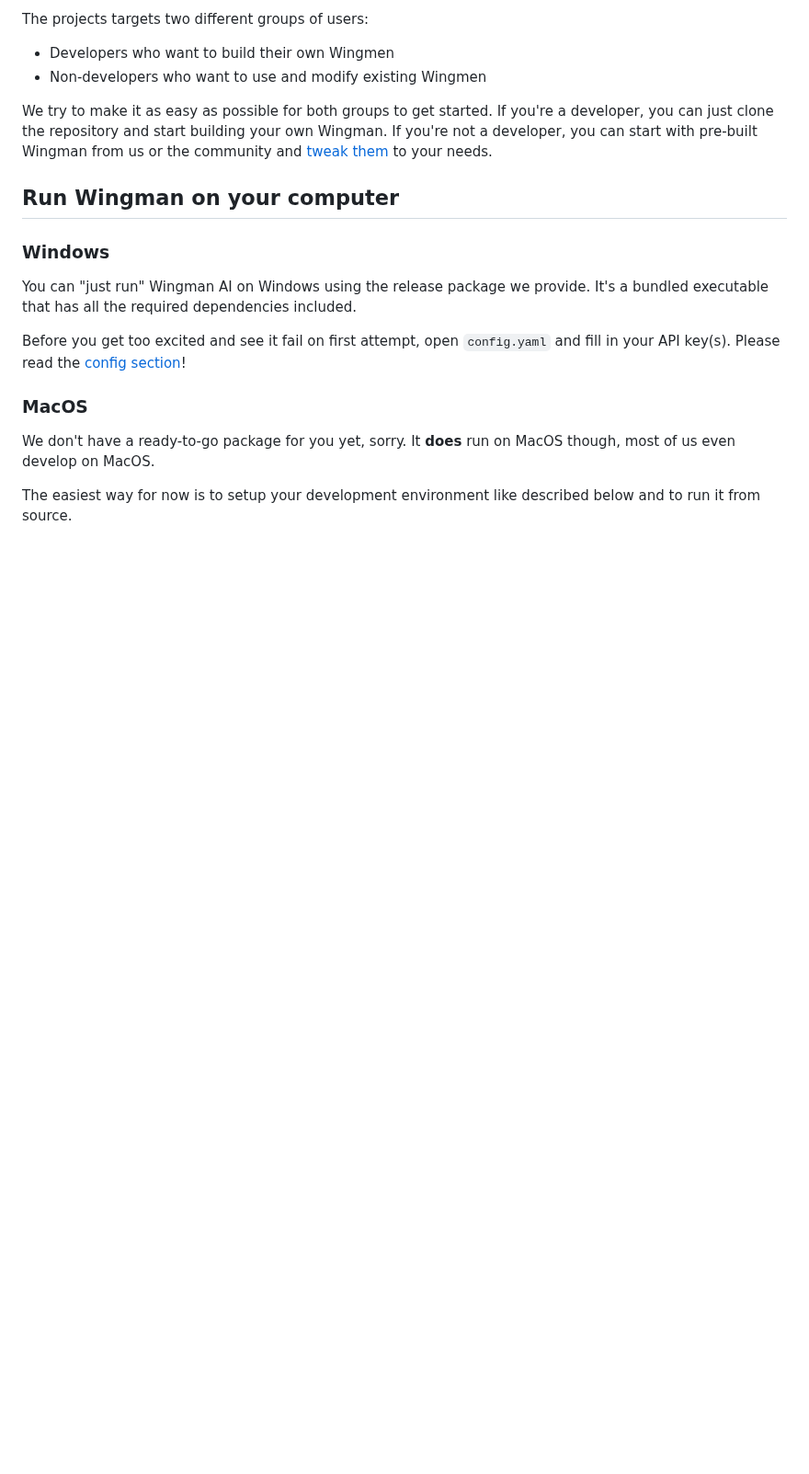
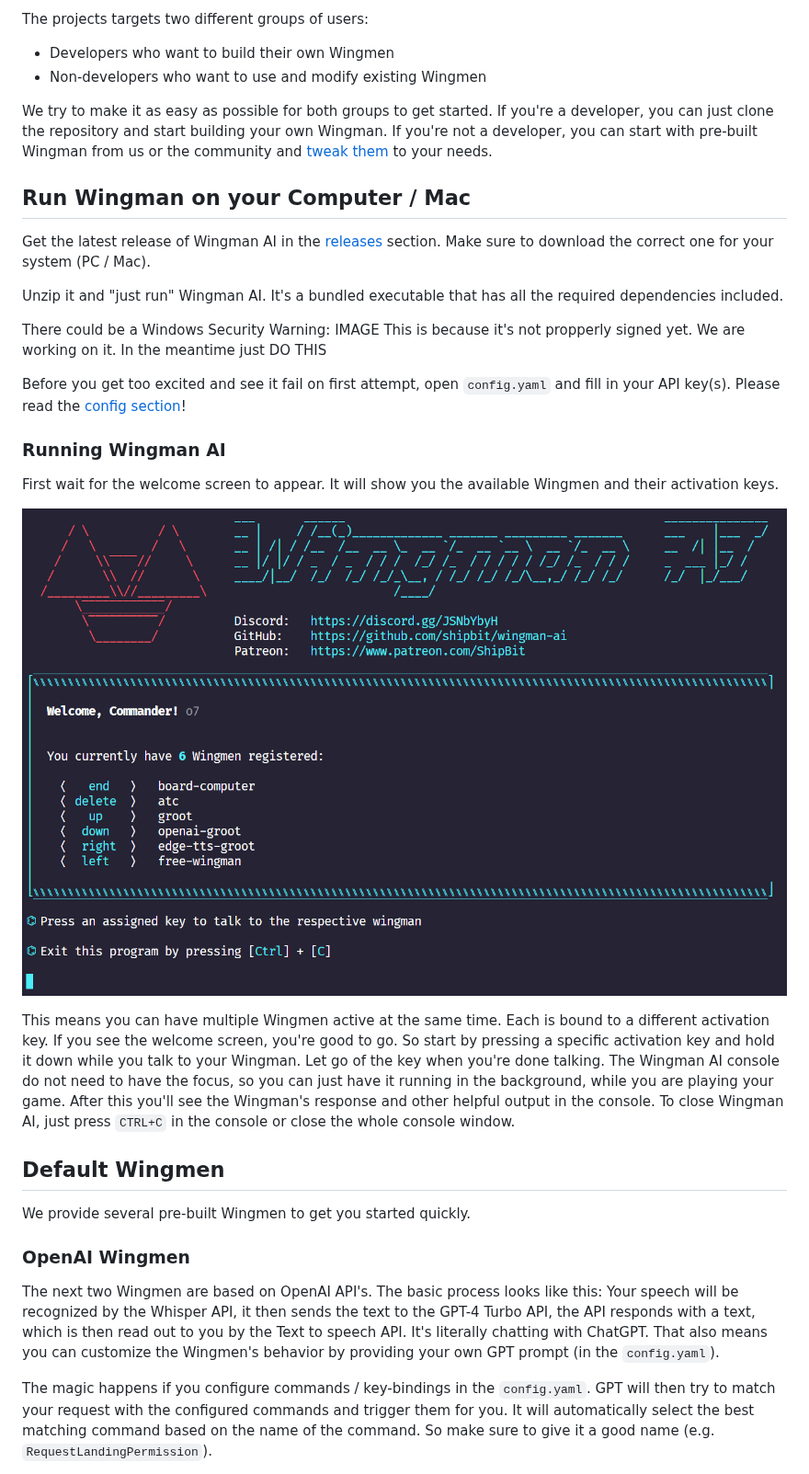
Before and after one commit to ShipBit/wingman-ai, a Markdown page: README.md, the part around one of its changes. Shown at 92% size. GitHub-like rendering; pictures changed too: assets/welcome-screen.png (added); blank space fills up the shorter version.

```diff
--- a/README.md
+++ b/README.md
@@ -30,16 +30,32 @@ The projects targets two different groups of users:
 
 We try to make it as easy as possible for both groups to get started. If you're a developer, you can just clone the repository and start building your own Wingman. If you're not a developer, you can start with pre-built Wingman from us or the community and [tweak them](#configure-wingmen) to your needs.
 
-## Run Wingman on your computer
+## Run Wingman on your Computer / Mac
 
-### Windows
+Get the latest release of Wingman AI in the [releases](https://github.com/ShipBit/wingman-ai/releases) section. Make sure to download the correct one for your system (PC / Mac).
 
-You can "just run" Wingman AI on Windows using the release package we provide. It's a bundled executable that has all the required dependencies included.
+Unzip it and "just run" Wingman AI. It's a bundled executable that has all the required dependencies included.
+
+There could be a Windows Security Warning: IMAGE
+This is because it's not propperly signed yet. We are working on it. In the meantime just DO THIS
 
 Before you get too excited and see it fail on first attempt, open `config.yaml` and fill in your API key(s). Please read the [config section](#configure-wingmen)!
 
-### MacOS
+### Running Wingman AI
 
-We don't have a ready-to-go package for you yet, sorry. It **does** run on MacOS though, most of us even develop on MacOS.
+First wait for the welcome screen to appear. It will show you the available Wingmen and their activation keys.
 
-The easiest way for now is to setup your development environment like described below and to run it from source.
+![Wingman Welcome Screen](assets/welcome-screen.png)
+
+This means you can have multiple Wingmen active at the same time. Each is bound to a different activation key. If you see the welcome screen, you're good to go. So start by pressing a specific activation key and hold it down while you talk to your Wingman. Let go of the key when you're done talking. The Wingman AI console do not need to have the focus, so you can just have it running in the background, while you are playing your game. After this you'll see the Wingman's response and other helpful output in the console. To close Wingman AI, just press `CTRL+C` in the console or close the whole console window.
+
+## Default Wingmen
+
+We provide several pre-built Wingmen to get you started quickly.
+
+### OpenAI Wingmen
+
+The next two Wingmen are based on OpenAI API's. The basic process looks like this: Your speech will be recognized by the Whisper API, it then sends the text to the GPT-4 Turbo API, the API responds with a text, which is then read out to you by the Text to speech API. It's literally chatting with ChatGPT. That also means you can customize the Wingmen's behavior by providing your own GPT prompt (in the `config.yaml`).
+
+The magic happens if you configure commands / key-bindings in the `config.yaml`. GPT will then try to match your request with the configured commands and trigger them for you. It will automatically select the best matching command based on the name of the command. So make sure to give it a good name (e.g. `RequestLandingPermission`).
+
```
Also changed, not shown: other parts of README.md (+23 -6 lines), assets/wingman-flow.png (renamed from wingman-flow.png).
